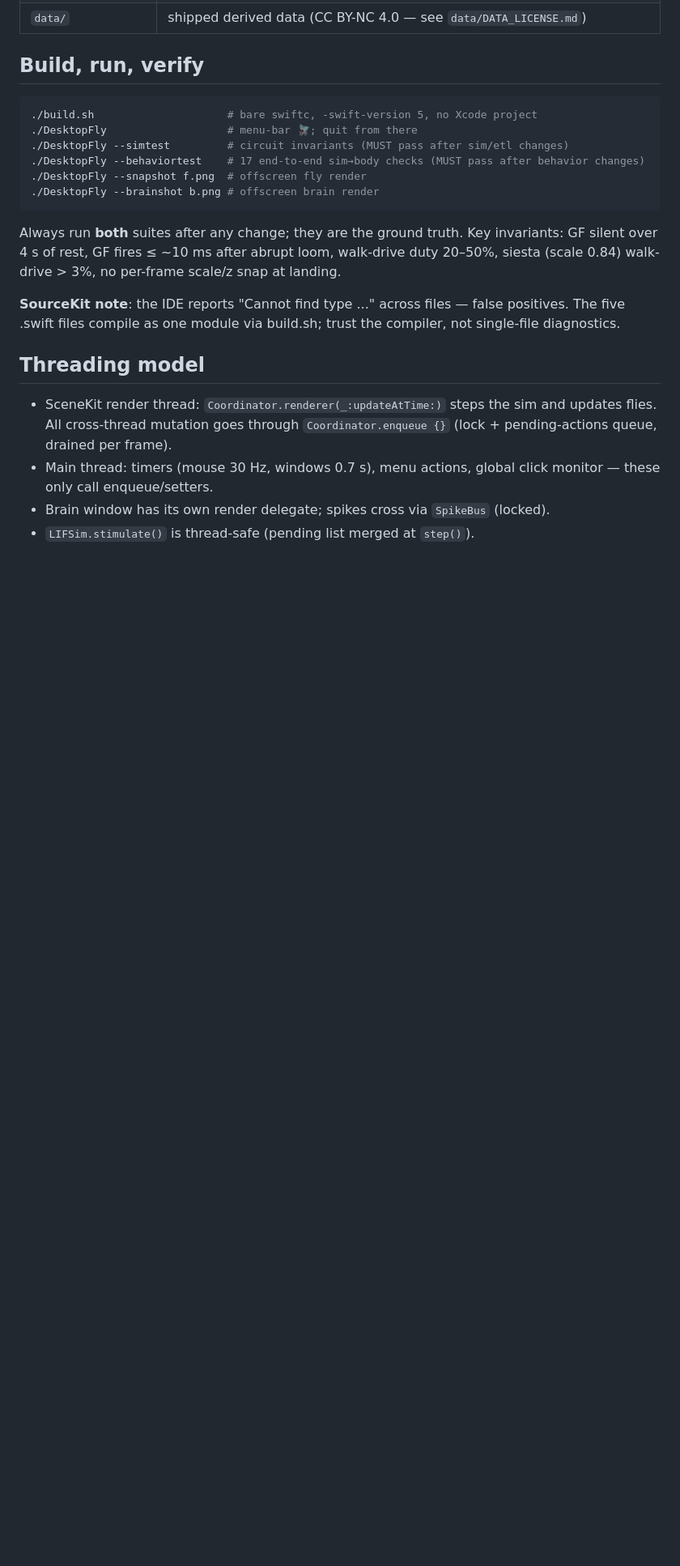
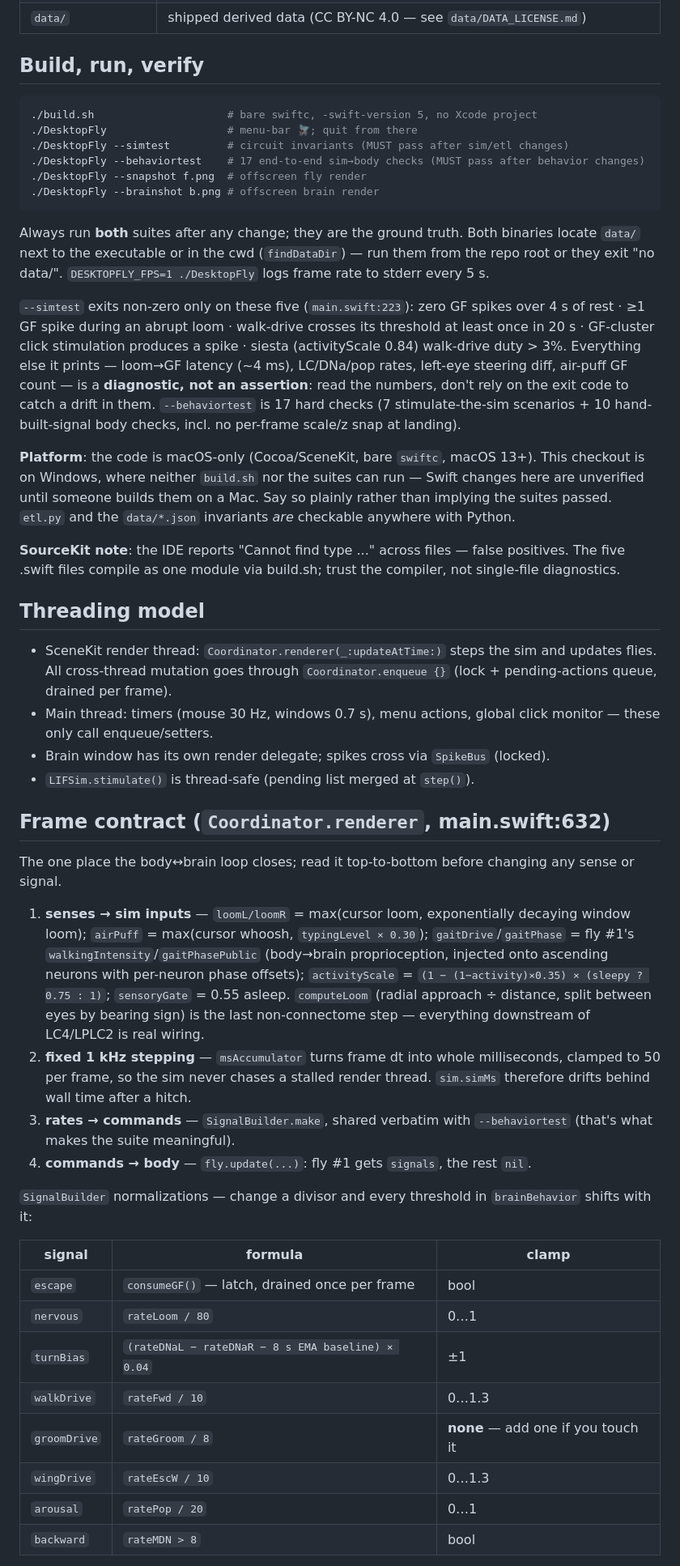
Before and after one commit to DenisSergeevitch/desktop-fly, a Markdown page: CLAUDE.md, the part around one of its changes. Shown at 81% size. Rendered like a GitHub page; blank space fills up the shorter version.

Commit message:
Add Windows port design spec; sharpen CLAUDE.md
Spec: port the macOS Swift/SceneKit build to Windows via Electron +
TypeScript + Three.js, keeping the LIF connectome sim behaviorally
faithful. Five stoppable milestones, headless test suites as the gate.

CLAUDE.md: document the frame contract (senses -> sim inputs -> signals
-> body), the SignalBuilder normalization table, the body state machine,
and which --simtest conditions actually affect the exit code.

Co-Authored-By: Claude Opus 5 (1M context) <noreply@anthropic.com>

````diff
--- a/CLAUDE.md
+++ b/CLAUDE.md
@@ -29,9 +31,25 @@ SceneKit; the brain data is real.
 ```
 
 Always run **both** suites after any change; they are the ground truth.
-Key invariants: GF silent over 4 s of rest, GF fires ≤ ~10 ms after abrupt
-loom, walk-drive duty 20–50%, siesta (scale 0.84) walk-drive > 3%,
-no per-frame scale/z snap at landing.
+Both binaries locate `data/` next to the executable or in the cwd
+(`findDataDir`) — run them from the repo root or they exit "no data/".
+`DESKTOPFLY_FPS=1 ./DesktopFly` logs frame rate to stderr every 5 s.
+
+`--simtest` exits non-zero only on these five (`main.swift:223`): zero GF
+spikes over 4 s of rest · ≥1 GF spike during an abrupt loom · walk-drive
+crosses its threshold at least once in 20 s · GF-cluster click stimulation
+produces a spike · siesta (activityScale 0.84) walk-drive duty > 3%.
+Everything else it prints — loom→GF latency (~4 ms), LC/DNa/pop rates,
+left-eye steering diff, air-puff GF count — is a **diagnostic, not an
+assertion**: read the numbers, don't rely on the exit code to catch a drift
+in them. `--behaviortest` is 17 hard checks (7 stimulate-the-sim scenarios +
+10 hand-built-signal body checks, incl. no per-frame scale/z snap at landing).
+
+**Platform**: the code is macOS-only (Cocoa/SceneKit, bare `swiftc`, macOS
+13+). This checkout is on Windows, where neither `build.sh` nor the suites can
+run — Swift changes here are unverified until someone builds them on a Mac.
+Say so plainly rather than implying the suites passed. `etl.py` and the
+`data/*.json` invariants *are* checkable anywhere with Python.
 
 **SourceKit note**: the IDE reports "Cannot find type ..." across files —
 false positives. The five .swift files compile as one module via build.sh;
@@ -46,3 +64,38 @@ trust the compiler, not single-file diagnostics.
   click monitor — these only call enqueue/setters.
 - Brain window has its own render delegate; spikes cross via `SpikeBus` (locked).
 - `LIFSim.stimulate()` is thread-safe (pending list merged at `step()`).
+
+## Frame contract (`Coordinator.renderer`, main.swift:632)
+
+The one place the body↔brain loop closes; read it top-to-bottom before changing
+any sense or signal.
+
+1. **senses → sim inputs** — `loomL/loomR` = max(cursor loom, exponentially
+   decaying window loom); `airPuff` = max(cursor whoosh, `typingLevel × 0.30`);
+   `gaitDrive`/`gaitPhase` = fly #1's `walkingIntensity`/`gaitPhasePublic`
+   (body→brain proprioception, injected onto ascending neurons with per-neuron
+   phase offsets); `activityScale` = `(1 − (1−activity)×0.35) × (sleepy ? 0.75 : 1)`;
+   `sensoryGate` = 0.55 asleep. `computeLoom` (radial approach ÷ distance,
+   split between eyes by bearing sign) is the last non-connectome step —
+   everything downstream of LC4/LPLC2 is real wiring.
+2. **fixed 1 kHz stepping** — `msAccumulator` turns frame dt into whole
+   milliseconds, clamped to 50 per frame, so the sim never chases a stalled
+   render thread. `sim.simMs` therefore drifts behind wall time after a hitch.
+3. **rates → commands** — `SignalBuilder.make`, shared verbatim with
+   `--behaviortest` (that's what makes the suite meaningful).
+4. **commands → body** — `fly.update(...)`: fly #1 gets `signals`, the rest `nil`.
+
+`SignalBuilder` normalizations — change a divisor and every threshold in
+`brainBehavior` shifts with it:
+
+| signal | formula | clamp |
+|---|---|---|
+| `escape` | `consumeGF()` — latch, drained once per frame | bool |
+| `nervous` | `rateLoom / 80` | 0…1 |
+| `turnBias` | `(rateDNaL − rateDNaR − 8 s EMA baseline) × 0.04` | ±1 |
+| `walkDrive` | `rateFwd / 10` | 0…1.3 |
+| `groomDrive` | `rateGroom / 8` | **none** — add one if you touch it |
+| `wingDrive` | `rateEscW / 10` | 0…1.3 |
+| `arousal` | `ratePop / 20` | 0…1 |
+| `backward` | `rateMDN > 8` | bool |
+
````
Also changed, not shown: other parts of CLAUDE.md (+21 -1 lines), 1 other file.
